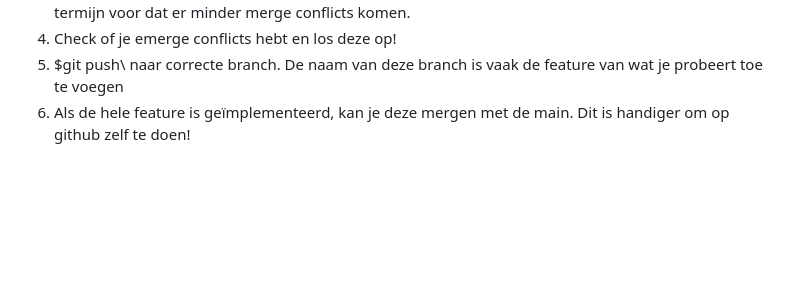
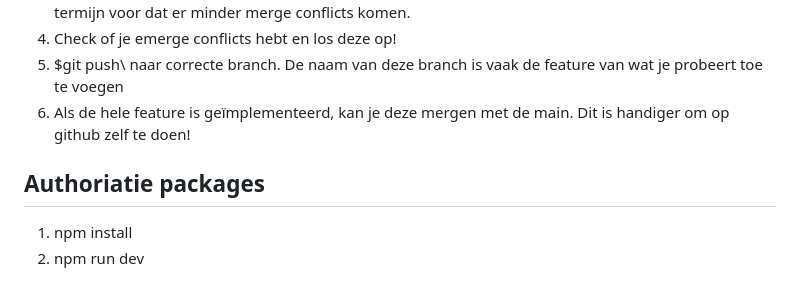
Before and after one commit to Rayel2002/landVanOnsGroep14, a Markdown page: README.md, the part around the change. GitHub-like rendering; blank space fills up the shorter version.

Commit message:
Update README.md
put in the instuctions for authorisation

```diff
--- a/README.md
+++ b/README.md
@@ -91,3 +91,7 @@ Dit zorgt er op de lange termijn voor dat er minder merge conflicts komen.
 5) $git push\
 naar correcte branch. De naam van deze branch is vaak de feature van wat je probeert toe te voegen
 6) Als de hele feature is geïmplementeerd, kan je deze mergen met de main. Dit is handiger om op github zelf te doen!
+
+## Authoriatie packages
+1) npm install
+2) npm run dev
```
